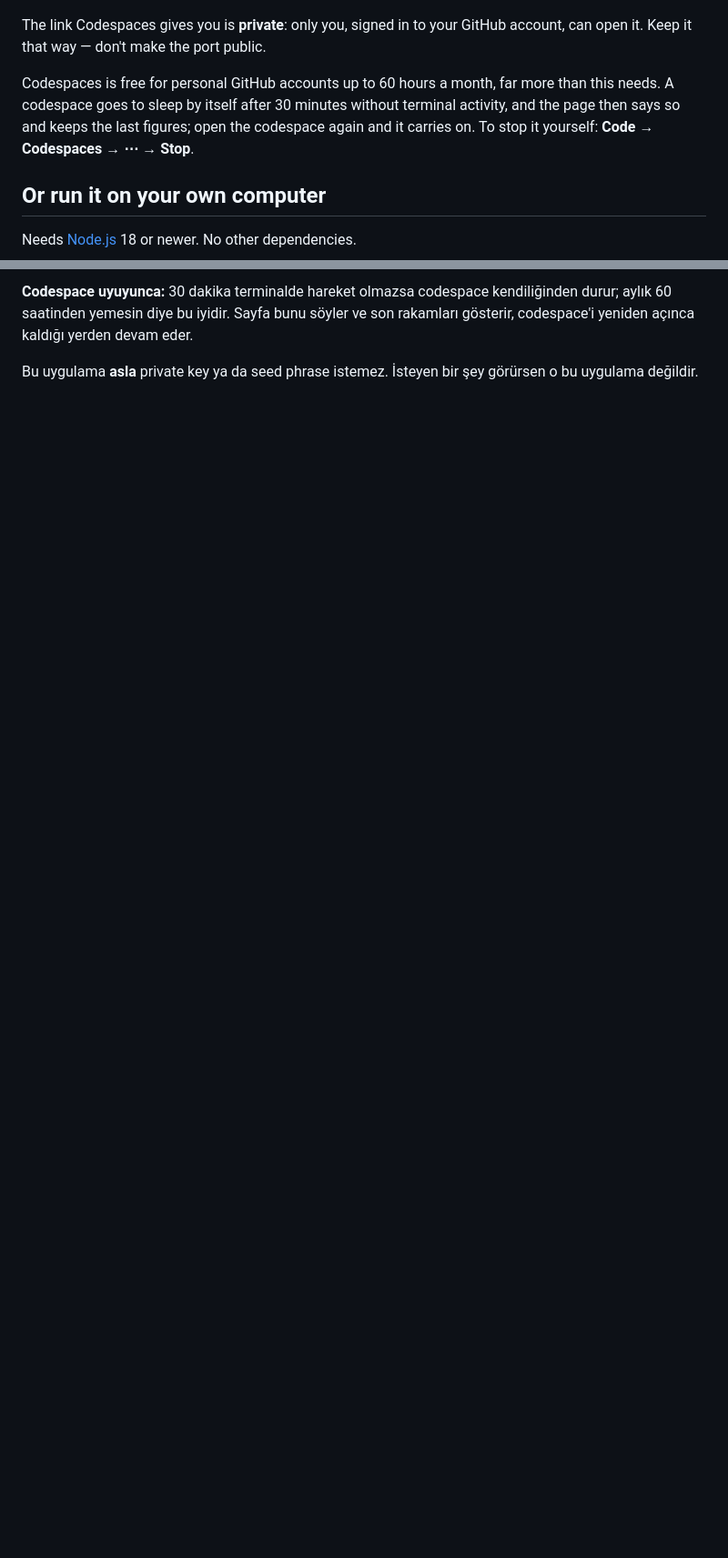
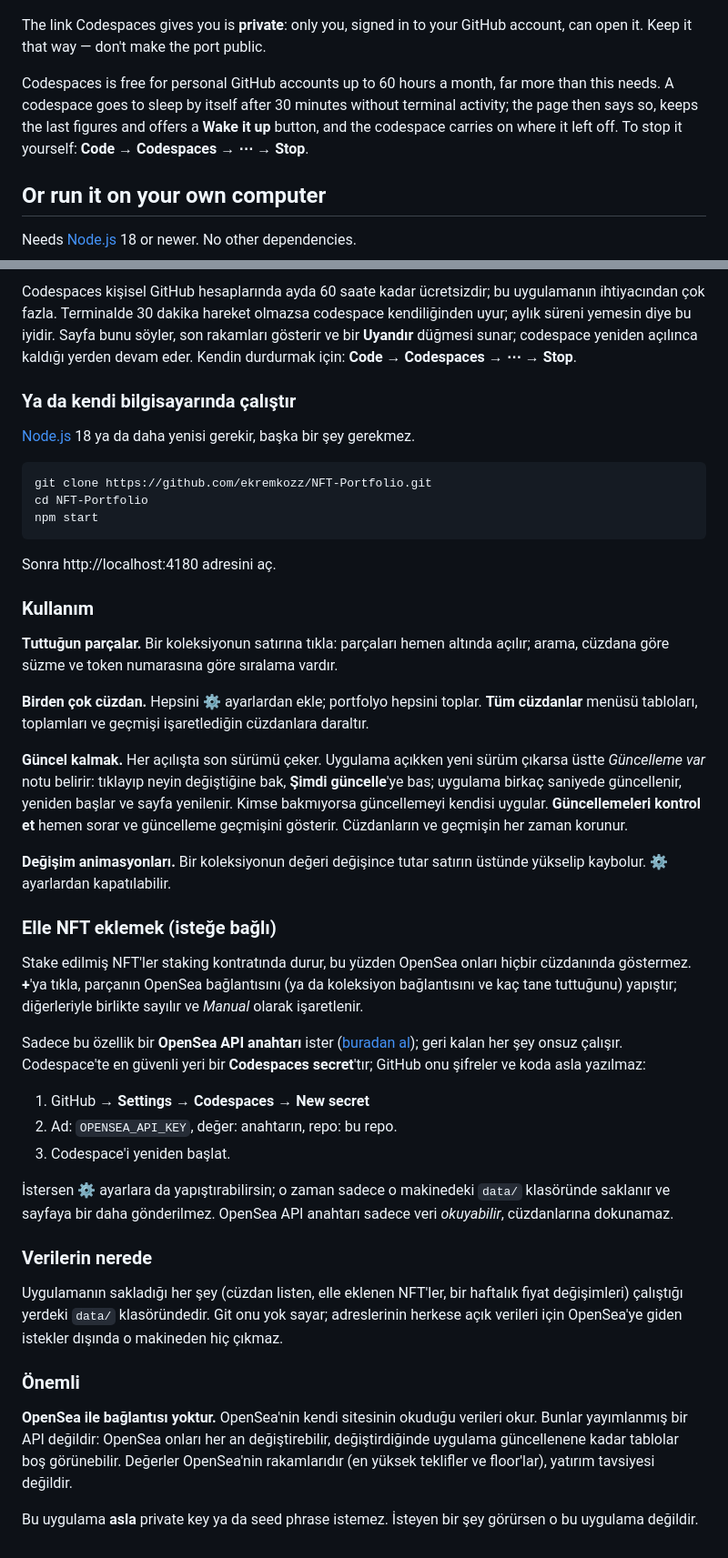
Before and after one commit to ekremkozz/NFT-Portfolio, a Markdown page: README.md, 2 parts joined by grey strips. Shown at 91% size. GitHub-like rendering; blank space fills up the shorter version.

````diff
--- a/README.md
+++ b/README.md
@@ -30,7 +30,7 @@ OpenSea's own portfolio page ships megabytes of app code, a heatmap and animatio
 
 The link Codespaces gives you is **private**: only you, signed in to your GitHub account, can open it. Keep it that way — don't make the port public.
 
-Codespaces is free for personal GitHub accounts up to 60 hours a month, far more than this needs. A codespace goes to sleep by itself after 30 minutes without terminal activity, and the page then says so and keeps the last figures; open the codespace again and it carries on. To stop it yourself: **Code** → **Codespaces** → **⋯** → **Stop**.
+Codespaces is free for personal GitHub accounts up to 60 hours a month, far more than this needs. A codespace goes to sleep by itself after 30 minutes without terminal activity; the page then says so, keeps the last figures and offers a **Wake it up** button, and the codespace carries on where it left off. To stop it yourself: **Code** → **Codespaces** → **⋯** → **Stop**.
 
 ## Or run it on your own computer
 
@@ -110,4 +130,46 @@ If this saves you time, there is a support mint — *link coming soon*. It is a
 
-**Codespace uyuyunca:** 30 dakika terminalde hareket olmazsa codespace kendiliğinden durur; aylık 60 saatinden yemesin diye bu iyidir. Sayfa bunu söyler ve son rakamları gösterir, codespace'i yeniden açınca kaldığı yerden devam eder.
+Codespaces kişisel GitHub hesaplarında ayda 60 saate kadar ücretsizdir; bu uygulamanın ihtiyacından çok fazla. Terminalde 30 dakika hareket olmazsa codespace kendiliğinden uyur; aylık süreni yemesin diye bu iyidir. Sayfa bunu söyler, son rakamları gösterir ve bir **Uyandır** düğmesi sunar; codespace yeniden açılınca kaldığı yerden devam eder. Kendin durdurmak için: **Code** → **Codespaces** → **⋯** → **Stop**.
+
+### Ya da kendi bilgisayarında çalıştır
+
+[Node.js](https://nodejs.org) 18 ya da daha yenisi gerekir, başka bir şey gerekmez.
+
+```
+git clone https://github.com/ekremkozz/NFT-Portfolio.git
+cd NFT-Portfolio
+npm start
+```
+
+Sonra http://localhost:4180 adresini aç.
+
+### Kullanım
+
+**Tuttuğun parçalar.** Bir koleksiyonun satırına tıkla: parçaları hemen altında açılır; arama, cüzdana göre süzme ve token numarasına göre sıralama vardır.
+
+**Birden çok cüzdan.** Hepsini ⚙ ayarlardan ekle; portfolyo hepsini toplar. **Tüm cüzdanlar** menüsü tabloları, toplamları ve geçmişi işaretlediğin cüzdanlara daraltır.
+
+**Güncel kalmak.** Her açılışta son sürümü çeker. Uygulama açıkken yeni sürüm çıkarsa üstte *Güncelleme var* notu belirir: tıklayıp neyin değiştiğine bak, **Şimdi güncelle**'ye bas; uygulama birkaç saniyede güncellenir, yeniden başlar ve sayfa yenilenir. Kimse bakmıyorsa güncellemeyi kendisi uygular. **Güncellemeleri kontrol et** hemen sorar ve güncelleme geçmişini gösterir. Cüzdanların ve geçmişin her zaman korunur.
+
+**Değişim animasyonları.** Bir koleksiyonun değeri değişince tutar satırın üstünde yükselip kaybolur. ⚙ ayarlardan kapatılabilir.
+
+### Elle NFT eklemek (isteğe bağlı)
+
+Stake edilmiş NFT'ler staking kontratında durur, bu yüzden OpenSea onları hiçbir cüzdanında göstermez. **+**'ya tıkla, parçanın OpenSea bağlantısını (ya da koleksiyon bağlantısını ve kaç tane tuttuğunu) yapıştır; diğerleriyle birlikte sayılır ve *Manual* olarak işaretlenir.
+
+Sadece bu özellik bir **OpenSea API anahtarı** ister ([buradan al](https://docs.opensea.io/reference/api-keys)); geri kalan her şey onsuz çalışır. Codespace'te en güvenli yeri bir **Codespaces secret**'tır; GitHub onu şifreler ve koda asla yazılmaz:
+
+1. GitHub → **Settings** → **Codespaces** → **New secret**
+2. Ad: `OPENSEA_API_KEY`, değer: anahtarın, repo: bu repo.
+3. Codespace'i yeniden başlat.
+
+İstersen ⚙ ayarlara da yapıştırabilirsin; o zaman sadece o makinedeki `data/` klasöründe saklanır ve sayfaya bir daha gönderilmez. OpenSea API anahtarı sadece veri *okuyabilir*, cüzdanlarına dokunamaz.
+
+### Verilerin nerede
+
+Uygulamanın sakladığı her şey (cüzdan listen, elle eklenen NFT'ler, bir haftalık fiyat değişimleri) çalıştığı yerdeki `data/` klasöründedir. Git onu yok sayar; adreslerinin herkese açık verileri için OpenSea'ye giden istekler dışında o makineden hiç çıkmaz.
+
+### Önemli
+
+**OpenSea ile bağlantısı yoktur.** OpenSea'nin kendi sitesinin okuduğu verileri okur. Bunlar yayımlanmış bir API değildir: OpenSea onları her an değiştirebilir, değiştirdiğinde uygulama güncellenene kadar tablolar boş görünebilir. Değerler OpenSea'nin rakamlarıdır (en yüksek teklifler ve floor'lar), yatırım tavsiyesi değildir.
 
 Bu uygulama **asla** private key ya da seed phrase istemez. İsteyen bir şey görürsen o bu uygulama değildir.
````
Also changed, not shown: other parts of README.md (+24 -4 lines), docs/screenshots/annotated-tr.png (added), docs/screenshots/annotated.png.
